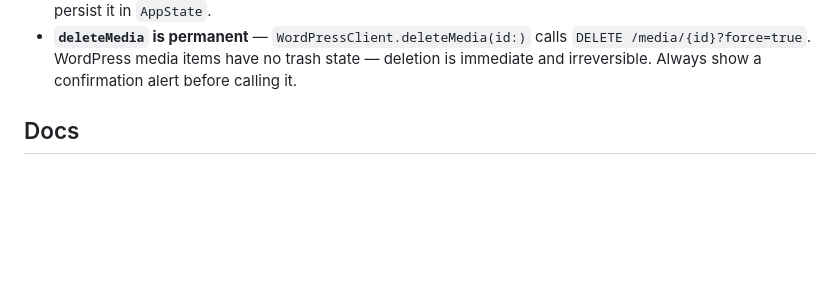
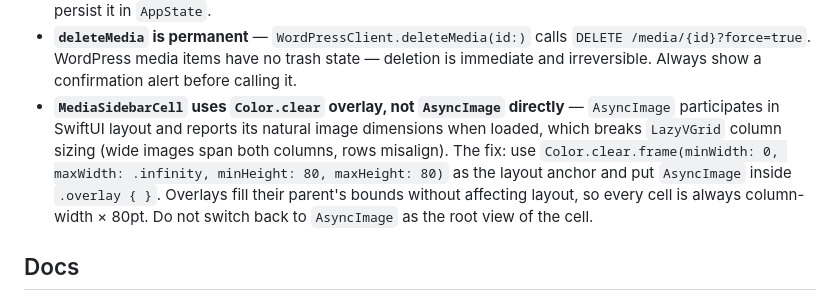
Before and after one commit to cpoteet/Quill, a Markdown page: CLAUDE.md, the part around the change. Rendered like a GitHub page; blank space fills up the shorter version.

Commit message:
docs: document AsyncImage overlay pattern gotcha for media thumbnail grid

```diff
--- a/CLAUDE.md
+++ b/CLAUDE.md
@@ -84,6 +84,7 @@ Sources/WPWriterKit/
 - **`MediaPickerView` is picker-only** — The `.browser` case and `MediaPickerMode` enum have been removed. `MediaPickerView` is now a sheet-only picker used for inserting images into the editor. The media sidebar (`MediaSidebarSection`) handles browsing. Do not add a `mode:` parameter back.
 - **Media state lives in `AppState`** — `appState.mediaItems`, `appState.selectedMedia`, `appState.isLoadingMedia`, `appState.mediaError` are the single source of truth. `MediaSidebarSection` loads into and reads from these; `ContentView`/`MediaDetailView` observe `selectedMedia` to show the detail view. Pagination state (`currentPage`, `hasMore`) is local to `MediaSidebarSection` — no need to persist it in `AppState`.
 - **`deleteMedia` is permanent** — `WordPressClient.deleteMedia(id:)` calls `DELETE /media/{id}?force=true`. WordPress media items have no trash state — deletion is immediate and irreversible. Always show a confirmation alert before calling it.
+- **`MediaSidebarCell` uses `Color.clear` overlay, not `AsyncImage` directly** — `AsyncImage` participates in SwiftUI layout and reports its natural image dimensions when loaded, which breaks `LazyVGrid` column sizing (wide images span both columns, rows misalign). The fix: use `Color.clear.frame(minWidth: 0, maxWidth: .infinity, minHeight: 80, maxHeight: 80)` as the layout anchor and put `AsyncImage` inside `.overlay { }`. Overlays fill their parent's bounds without affecting layout, so every cell is always column-width × 80pt. Do not switch back to `AsyncImage` as the root view of the cell.
 
 ## Docs
 
```
